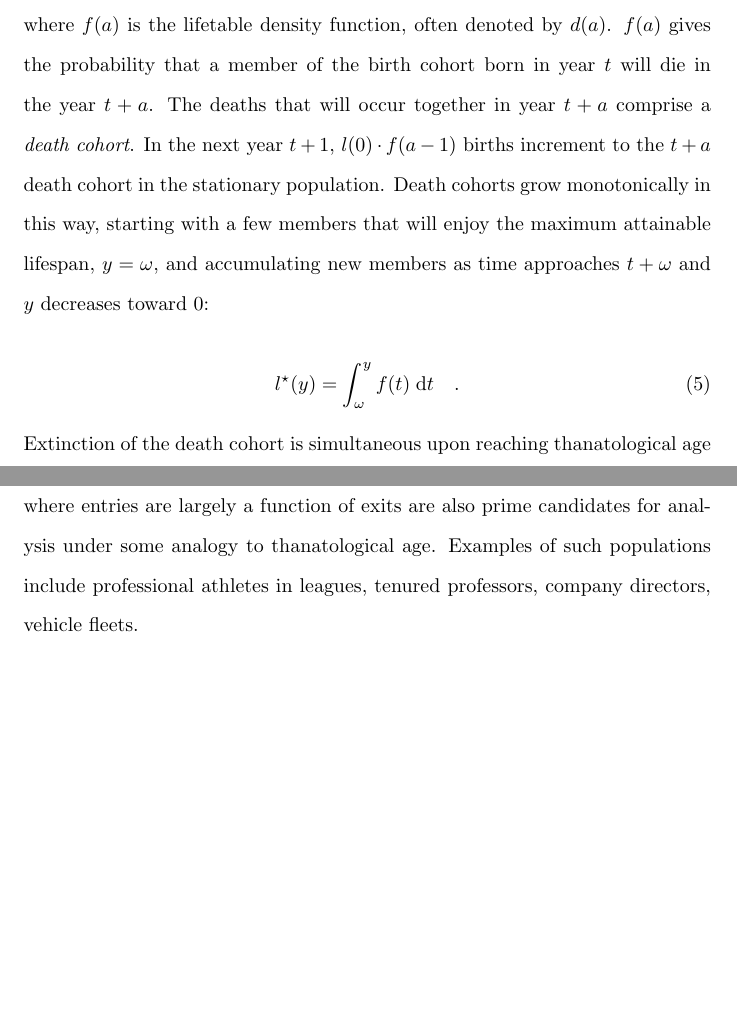
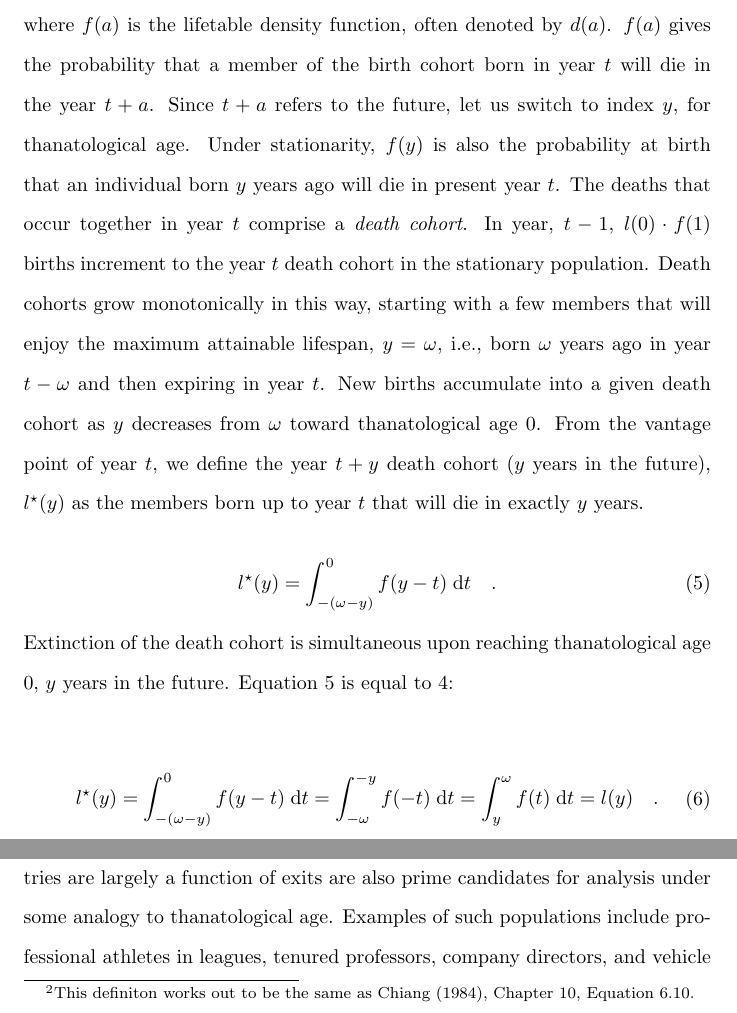
Before and after one commit to timriffe/LifetableIncrement, a LaTeX document (LifetableIncrement/LifetableIncrement.tex): two parts of pages 3 and 7 of 9, joined at a grey line, cut so that both start at the same text, the shorter picture padded with empty space. Compiled offline with pdfLaTeX.

Commit message:
added Chiang reference. Modified based on reviewer A suggestions.

```diff
--- a/LifetableIncrement/LifetableIncrement.tex
+++ b/LifetableIncrement/LifetableIncrement.tex
@@ -110,17 +111,30 @@ l(a) = \int _{0}^\omega f(a+t) \dd t \quad \text{,}
 
 \noindent where $f(a)$ is the lifetable density function, often denoted by
 $d(a)$. $f(a)$ gives the probability that a member of the birth cohort born in year $t$
-will die in the year $t+a$. The deaths that will occur together in year
-$t+a$ comprise a \textit{death cohort}. In the next year $t+1$,
-$l(0)\cdot f(a-1)$ births increment to the $t+a$ death cohort in the stationary
-population. Death cohorts grow monotonically in this way, starting with a few
-members that will enjoy the maximum attainable lifespan, $ y = \omega$, and
-accumulating new members as time approaches $t+\omega$ and $y$ decreases
-toward 0:
+will die in the year $t+a$. Since $t+a$ refers to the future,
+let us switch to index $y$, for thanatological age. Under
+stationarity, $f(y)$ is also the probability at birth that an individual born
+$y$ years ago will die in present year $t$. The deaths that occur together in
+year $t$ comprise a \textit{death cohort}. In year, $t-1$, $l(0)\cdot f(1)$ births increment to the year $t$ death cohort in the stationary population. Death cohorts grow monotonically in this way, starting
+with a few members that will enjoy the maximum attainable lifespan, $ y =
+\omega$, i.e., born $\omega$ years ago in year $t-\omega$ and then expiring in
+year $t$. New births accumulate into a given death cohort as $y$ decreases from
+$\omega$ toward thanatological age 0. From the vantage point of year
+$t$, we define the year $t+y$ death cohort ($y$ years in the future), $l^\star
+(y)$ as the members born up to year $t$ that will die in exactly $y$ years.
 
 \begin{equation}
-l^\star (y) = \int _\omega^y f(t) \dd t \quad \text{.}
+\label{eq:lstar}
+l^\star (y) = \int _{-(\omega - y)}^0 f(y-t) \dd t \quad \text{.}
 \end{equation}
 
 \noindent Extinction of the death cohort is simultaneous upon reaching
-thanatological age 0. The lifetable deaths distribution is under this
+thanatological age 0, $y$ years in the future. Equation~\ref{eq:lstar} is equal
+to \ref{eq:la}:
+
+\begin{equation}
+\begin{split}
+l^\star (y) = \int_{-(\omega-y)}^0 f(y-t)\dd t = \int _{-\omega}^{-y}
+f(-t)\dd t = \int _y ^\omega f(t) \dd t = l(y) \quad \text{.}
+\end{split}
+\end{equation}
@@ -217,3 +232,5 @@ literature, $\sigma ^2(y|a)$ is called the variance residual life function
+definiton works out to be the same as \citet{chiang1984life}, Chapter 10,
+Equation 6.10.} In the reliability literature, $\sigma ^2(y|a)$ is called the variance residual life function (VRLF), and its properties have been described for various common distributions
 \citep[see for example][]{gupta2006variance}.
 
 The thanatological age perspective only offers the kind of profile symmetry
@@ -238,7 +255,7 @@ aggregates for which remaining time structure is inherently of equal or greater
 interest than time passed. Populations of fixed or controlled size, or where
 entries are largely a function of exits are also prime candidates for analysis under some
 analogy to thanatological age. Examples of such populations include professional
-athletes in leagues, tenured professors, company directors, vehicle fleets.
+athletes in leagues, tenured professors, company directors, and vehicle fleets.
 
 As a specific example, the question of morbidity compression has often been
 posed as a matter of comparing age of onset with remaining life expectancy
```
Also changed, not shown: LifetableIncrement/bibliography.bib (+11 -0 lines), LifetableIncrement/LifetableIncrement.tex (30 more changed lines), 1 other file.
